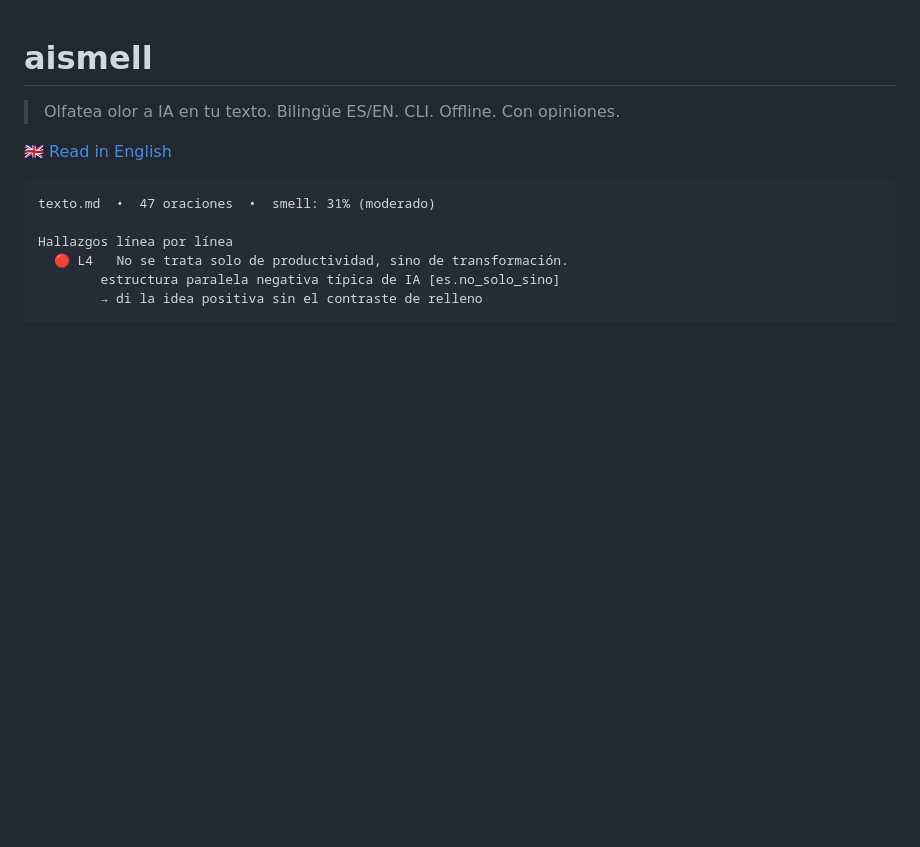
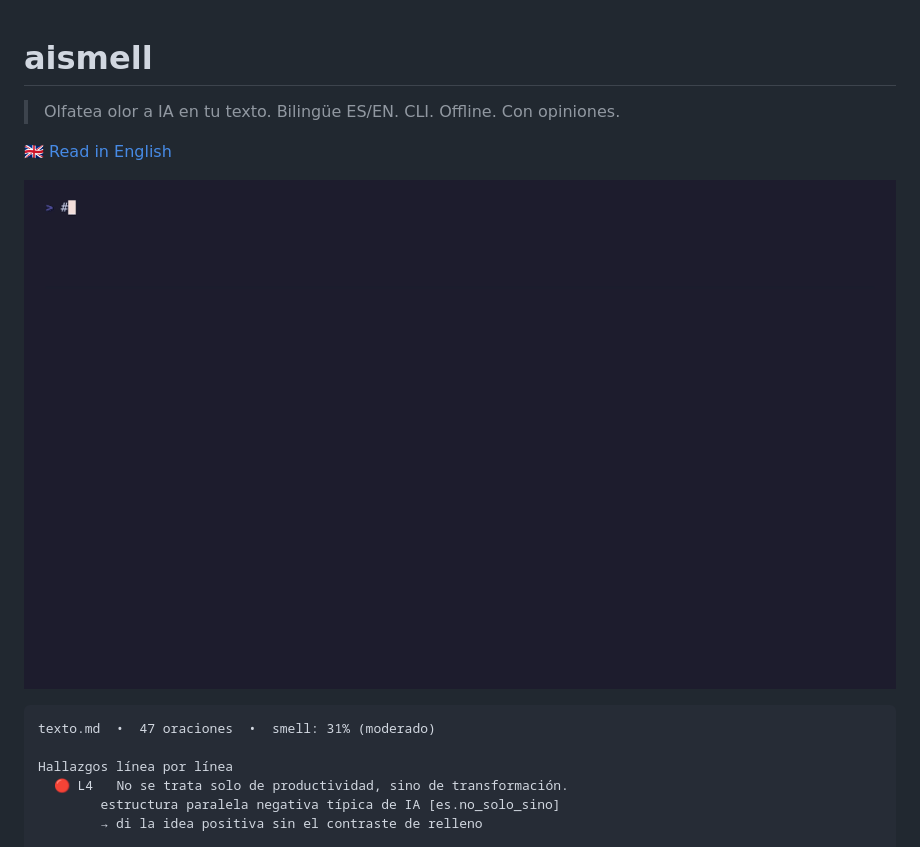
Before and after one commit to brm-src/aismell, a Markdown page: README.es.md, the part around the change. Rendered like a GitHub page; pictures changed too: demo.gif (added); blank space fills up the shorter version.

````diff
--- a/README.es.md
+++ b/README.es.md
@@ -3,6 +3,8 @@
 > Olfatea olor a IA en tu texto. Bilingüe ES/EN. CLI. Offline. Con opiniones.
 
 🇬🇧 [Read in English](README.md)
+
+![demo](demo.gif)
 
 ```
 texto.md  •  47 oraciones  •  smell: 31% (moderado)
````
Also changed, not shown: README.md (+2 -0 lines).
